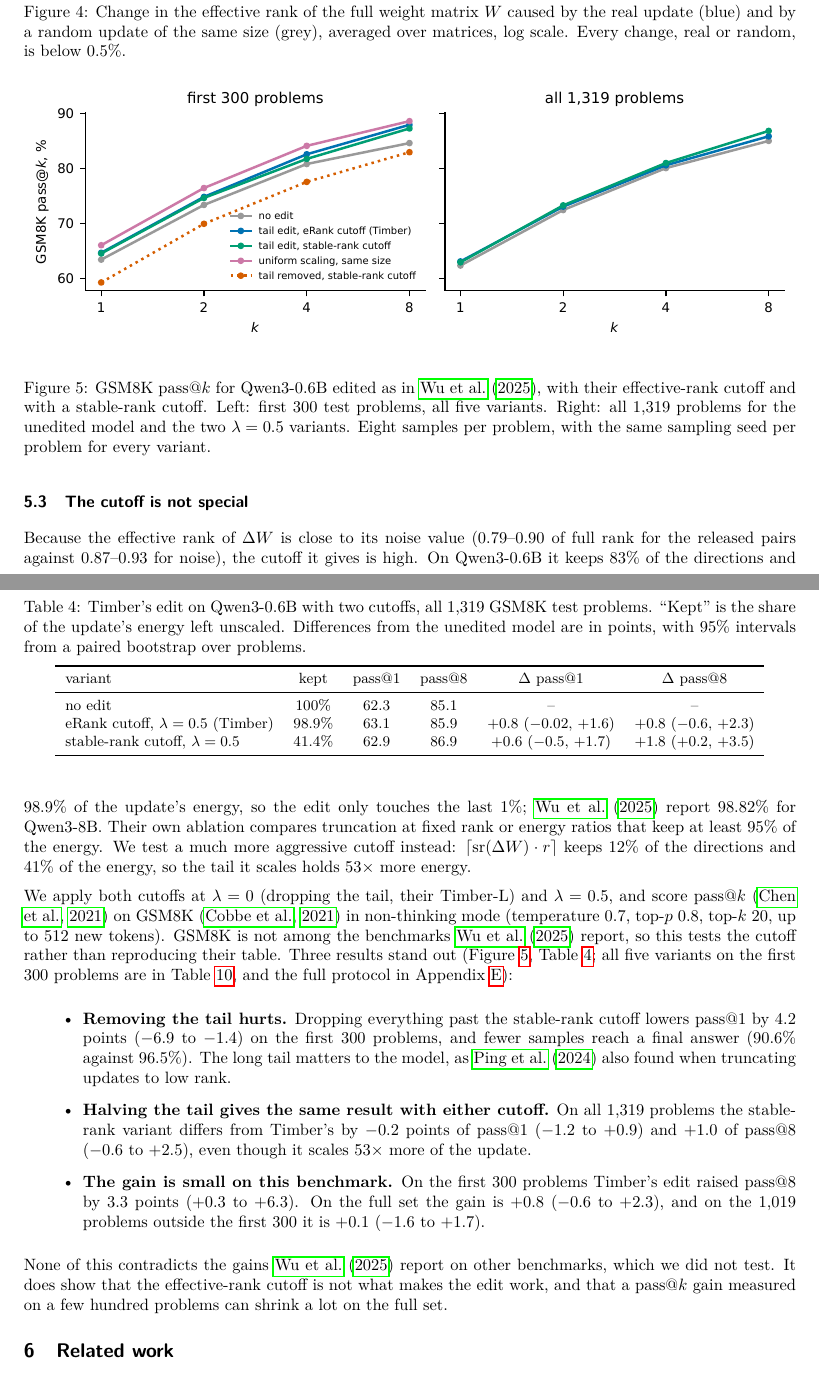
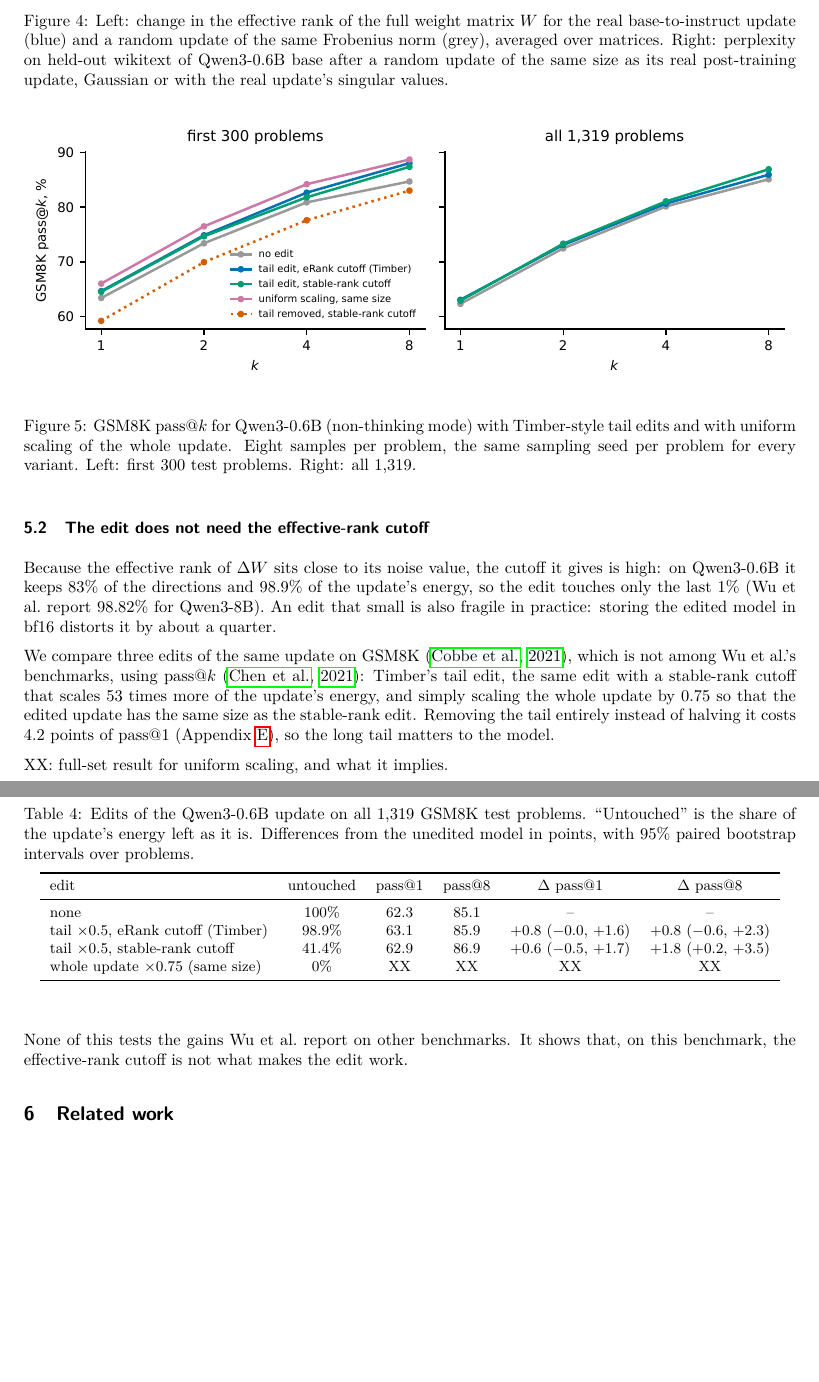
Before and after one commit to usman7384/llm-finetuning-update-spectra, a LaTeX paper (paper/main.tex, which reads paper/sections/timber.tex): two parts of pages 8 and 9 of 16, joined at a grey line, cut so that both start at the same text, the shorter picture padded with empty space. Compiled offline with pdfLaTeX.

Commit message:
Paper v2: shorter Timber section with the random-update check (interpolation numbers pending)

```diff
--- a/paper/sections/timber.tex
+++ b/paper/sections/timber.tex
@@ -26,5 +18,6 @@ it changes by only 0.13\% and 0.06\%.
 \end{center}
-\caption{Change in the effective rank of the full weight matrix $W$ caused by
-the real update (blue) and by a random update of the same size (grey), averaged
-over matrices, log scale. Every change, real or random, is below 0.5\%.}
-\label{fig:erank}
+\caption{Left: change in the effective rank of the full weight matrix $W$ for
+the real base-to-instruct update (blue) and a random update of the same
+Frobenius norm (grey), averaged over matrices. Right: perplexity on held-out
+wikitext of Qwen3-0.6B base after a random update of the same size as its real
+post-training update, Gaussian or with the real update's singular values.}
@@ -48,2 +38 @@ comparison, and it says the change is structured, not that it is superficial.
 
-\subsection{The cutoff is not special}
@@ -50,74 +49,55 @@ comparison, and it says the change is structured, not that it is superficial.
+\subsection{The edit does not need the effective-rank cutoff}
 \label{sec:cutoff}
 
 \begin{figure}[t]
 \begin{center}
 \includegraphics[width=\linewidth]{figures/cutoff_passk.pdf}
 \end{center}
-\caption{GSM8K pass@$k$ for Qwen3-0.6B edited as in \citet{wu2025timber}, with
-their effective-rank cutoff and with a stable-rank cutoff. Left: first 300
-test problems, all five variants. Right: all 1{,}319 problems for the unedited
-model and the two $\lambda=0.5$ variants. Eight samples per problem, with the
-same sampling seed per problem for every variant.}
+\caption{GSM8K pass@$k$ for Qwen3-0.6B (non-thinking mode) with
+Timber-style tail edits and with uniform scaling of the whole update. Eight
+samples per problem, the same sampling seed per problem for every variant.
+Left: first 300 test problems. Right: all 1{,}319.}
 \label{fig:cutoff}
 \end{figure}
 
 \begin{table}[t]
-\caption{Timber's edit on Qwen3-0.6B with two cutoffs, all 1{,}319 GSM8K test
-problems. ``Kept'' is the share of the update's energy left unscaled.
-Differences from the unedited model are in points, with 95\% intervals from a
-paired bootstrap over problems.}
+\caption{Edits of the Qwen3-0.6B update on all 1{,}319 GSM8K test problems.
+``Untouched'' is the share of the update's energy left as it is. Differences
+from the unedited model in points, with 95\% paired bootstrap intervals over
+problems.}
 \label{tab:cutoff}
 \begin{center}
 \small
 \begin{tabular}{lccccc}
 \toprule
-variant & kept & pass@1 & pass@8 & $\Delta$ pass@1 & $\Delta$ pass@8 \\
+edit & untouched & pass@1 & pass@8 & $\Delta$ pass@1 & $\Delta$ pass@8 \\
 \midrule
-no edit                              & 100\%  & 62.3 & 85.1 & -- & -- \\
-eRank cutoff, $\lambda=0.5$ (Timber) & 98.9\% & 63.1 & 85.9 & $+0.8$ ($-0.02$, $+1.6$) & $+0.8$ ($-0.6$, $+2.3$) \\
-stable-rank cutoff, $\lambda=0.5$    & 41.4\% & 62.9 & 86.9 & $+0.6$ ($-0.5$, $+1.7$) & $+1.8$ ($+0.2$, $+3.5$) \\
+none                                       & 100\%  & 62.3 & 85.1 & -- & -- \\
+tail $\times 0.5$, eRank cutoff (Timber)   & 98.9\% & 63.1 & 85.9 & $+0.8$ ($-0.0$, $+1.6$) & $+0.8$ ($-0.6$, $+2.3$) \\
+tail $\times 0.5$, stable-rank cutoff      & 41.4\% & 62.9 & 86.9 & $+0.6$ ($-0.5$, $+1.7$) & $+1.8$ ($+0.2$, $+3.5$) \\
+whole update $\times 0.75$ (same size)     & 0\%    & XX   & XX   & XX & XX \\
 \bottomrule
 \end{tabular}
 \end{center}
 \end{table}
 
-Because the effective rank of $\dW$ is close to its noise value (0.79--0.90 of
-full rank for the released pairs against 0.87--0.93 for noise), the cutoff it
-gives is high. On Qwen3-0.6B it keeps 83\% of the directions and 98.9\% of the
-update's energy, so the edit only touches the last 1\%; \citet{wu2025timber}
-report 98.82\% for Qwen3-8B. Their own ablation compares truncation at fixed
-rank or energy ratios that keep at least 95\% of the energy. We test a much
-more aggressive cutoff instead: $\lceil \stablerank(\dW)\cdot r \rceil$ keeps
-12\% of the directions and 41\% of the energy, so the tail it scales holds
-53$\times$ more energy.
+Because the effective rank of $\dW$ sits close to its noise value, the cutoff
+it gives is high: on Qwen3-0.6B it keeps 83\% of the directions and 98.9\% of
+the update's energy, so the edit touches only the last 1\% (Wu et al.\ report
+98.82\% for Qwen3-8B). An edit that small is also fragile in practice: storing
+the edited model in bf16 distorts it by about a quarter.
 
-We apply both cutoffs at $\lambda = 0$ (dropping the tail, their Timber-L) and
-$\lambda = 0.5$, and score pass@$k$ \citep{chen2021codex} on GSM8K
-\citep{cobbe2021gsm8k} in non-thinking mode (temperature 0.7, top-$p$ 0.8,
-top-$k$ 20, up to 512 new tokens). GSM8K is not among the benchmarks
-\citet{wu2025timber} report, so this tests the cutoff rather than reproducing
-their table. Three results stand out (Figure~\ref{fig:cutoff},
-Table~\ref{tab:cutoff}; all five variants on the first 300 problems are in
-Table~\ref{tab:cutoff300}, and the full protocol in
-Appendix~\ref{app:cutoff}):
+We compare three edits of the same update on GSM8K \citep{cobbe2021gsm8k},
+which is not among Wu et al.'s benchmarks, using pass@$k$
+\citep{chen2021codex}: Timber's tail edit, the same edit with a stable-rank
+cutoff that scales 53 times more of the update's energy, and simply scaling the
+whole update by 0.75 so that the edited update has the same size as the
+stable-rank edit. Removing the tail entirely instead of halving it costs 4.2
+points of pass@1 (Appendix~\ref{app:cutoff}), so the long tail matters to the
+model.
 
-\begin{itemize}
-  \item \textbf{Removing the tail hurts.} Dropping everything past the
-  stable-rank cutoff lowers pass@1 by 4.2 points ($-6.9$ to $-1.4$) on the
-  first 300 problems, and fewer samples reach a final answer (90.6\% against
-  96.5\%). The long tail matters to the model, as
-  \citet{ping2024deltacome} also found when truncating updates to low rank.
-  \item \textbf{Halving the tail gives the same result with either cutoff.}
-  On all 1{,}319 problems the stable-rank variant differs from Timber's by
-  $-0.2$ points of pass@1 ($-1.2$ to $+0.9$) and $+1.0$ of pass@8 ($-0.6$ to
-  $+2.5$), even though it scales 53$\times$ more of the update.
-  \item \textbf{The gain is small on this benchmark.} On the first 300 problems
-  Timber's edit raised pass@8 by 3.3 points ($+0.3$ to $+6.3$). On the full
-  set the gain is $+0.8$ ($-0.6$ to $+2.3$), and on the 1{,}019 problems
-  outside the first 300 it is $+0.1$ ($-1.6$ to $+1.7$).
-\end{itemize}
+XX: full-set result for uniform scaling, and what it implies.
 
-None of this contradicts the gains \citet{wu2025timber} report on other
-benchmarks, which we did not test. It does show that the effective-rank cutoff
-is not what makes the edit work, and that a pass@$k$ gain measured on a few
-hundred problems can shrink a lot on the full set.
+None of this tests the gains Wu et al.\ report on other benchmarks. It shows
+that, on this benchmark, the effective-rank cutoff is not what makes the edit
+work.
```
Also changed, not shown: paper/sections/timber.tex (61 more changed lines).
